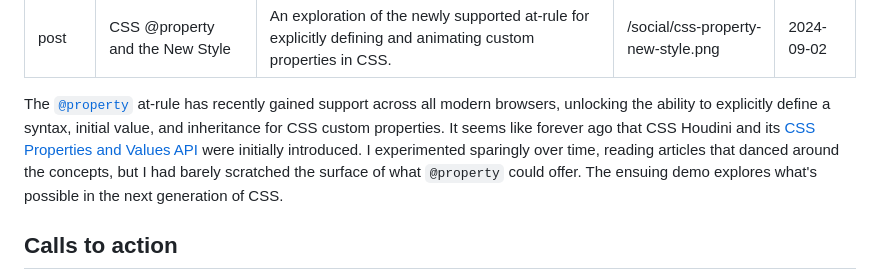
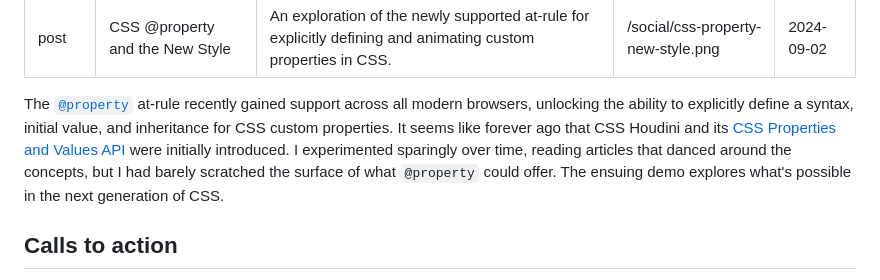
Before and after one commit to hexagoncircle/ryan-mulligan-dev, a Markdown page: src/blog/css-property-new-style.md, the part around the change. Drawn GitHub-style.

Commit message:
Remove word

```diff
--- a/src/blog/css-property-new-style.md
+++ b/src/blog/css-property-new-style.md
@@ -6,7 +6,7 @@ ogImage: /social/css-property-new-style.png
 date: 2024-09-02
 ---
 
-The [`@property`](https://developer.mozilla.org/en-US/docs/Web/CSS/@property) at-rule has recently gained support across all modern browsers, unlocking the ability to explicitly define a syntax, initial value, and inheritance for CSS custom properties. It seems like forever ago that CSS Houdini and its [CSS Properties and Values API](https://developer.mozilla.org/en-US/docs/Web/API/CSS_Properties_and_Values_API) were initially introduced. I experimented sparingly over time, reading articles that danced around the concepts, but I had barely scratched the surface of what `@property` could offer. The ensuing demo explores what's possible in the next generation of CSS.
+The [`@property`](https://developer.mozilla.org/en-US/docs/Web/CSS/@property) at-rule recently gained support across all modern browsers, unlocking the ability to explicitly define a syntax, initial value, and inheritance for CSS custom properties. It seems like forever ago that CSS Houdini and its [CSS Properties and Values API](https://developer.mozilla.org/en-US/docs/Web/API/CSS_Properties_and_Values_API) were initially introduced. I experimented sparingly over time, reading articles that danced around the concepts, but I had barely scratched the surface of what `@property` could offer. The ensuing demo explores what's possible in the next generation of CSS.
 
 ## Calls to action
 
```
